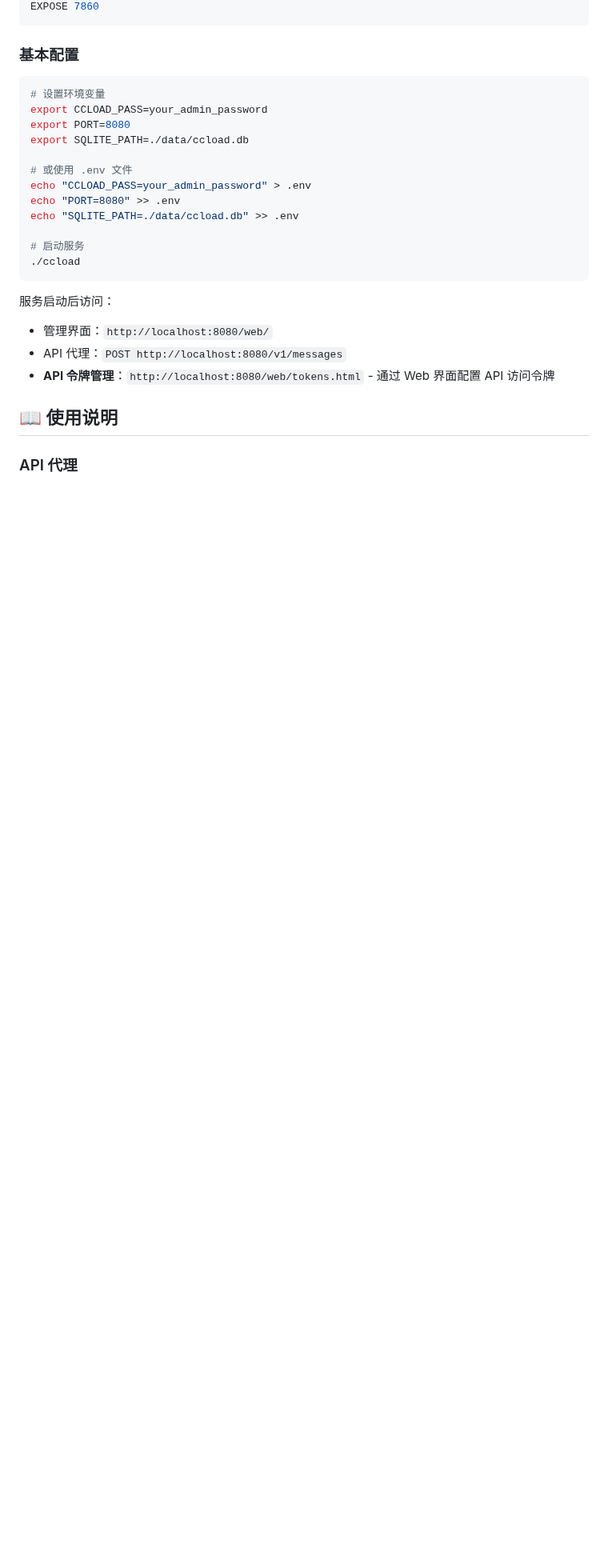
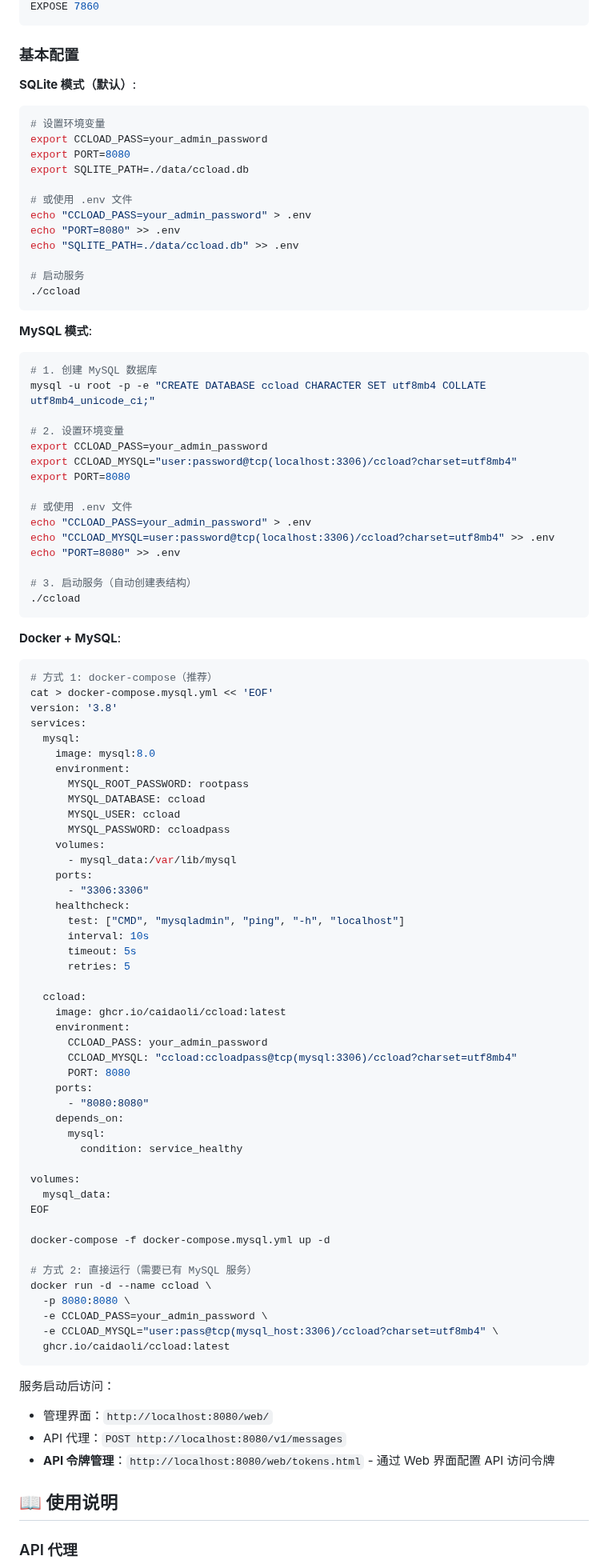
Before and after one commit to caidaoli/ccLoad, a Markdown page: README.md, the part around one of its changes. Shown at 80% size. GitHub-like rendering; blank space fills up the shorter version.

````diff
--- a/README.md
+++ b/README.md
@@ -348,6 +352,7 @@ EXPOSE 7860
 
 ### 基本配置
 
+**SQLite 模式（默认）**:
 ```bash
 # 设置环境变量
 export CCLOAD_PASS=your_admin_password
@@ -361,6 +366,74 @@ echo "SQLITE_PATH=./data/ccload.db" >> .env
 
 # 启动服务
 ./ccload
+```
+
+**MySQL 模式**:
+```bash
+# 1. 创建 MySQL 数据库
+mysql -u root -p -e "CREATE DATABASE ccload CHARACTER SET utf8mb4 COLLATE utf8mb4_unicode_ci;"
+
+# 2. 设置环境变量
+export CCLOAD_PASS=your_admin_password
+export CCLOAD_MYSQL="user:password@tcp(localhost:3306)/ccload?charset=utf8mb4"
+export PORT=8080
+
+# 或使用 .env 文件
+echo "CCLOAD_PASS=your_admin_password" > .env
+echo "CCLOAD_MYSQL=user:password@tcp(localhost:3306)/ccload?charset=utf8mb4" >> .env
+echo "PORT=8080" >> .env
+
+# 3. 启动服务（自动创建表结构）
+./ccload
+```
+
+**Docker + MySQL**:
+```bash
+# 方式 1: docker-compose（推荐）
+cat > docker-compose.mysql.yml << 'EOF'
+version: '3.8'
+services:
+  mysql:
+    image: mysql:8.0
+    environment:
+      MYSQL_ROOT_PASSWORD: rootpass
+      MYSQL_DATABASE: ccload
+      MYSQL_USER: ccload
+      MYSQL_PASSWORD: ccloadpass
+    volumes:
+      - mysql_data:/var/lib/mysql
+    ports:
+      - "3306:3306"
+    healthcheck:
+      test: ["CMD", "mysqladmin", "ping", "-h", "localhost"]
+      interval: 10s
+      timeout: 5s
+      retries: 5
+
+  ccload:
+    image: ghcr.io/caidaoli/ccload:latest
+    environment:
+      CCLOAD_PASS: your_admin_password
+      CCLOAD_MYSQL: "ccload:ccloadpass@tcp(mysql:3306)/ccload?charset=utf8mb4"
+      PORT: 8080
+    ports:
+      - "8080:8080"
+    depends_on:
+      mysql:
+        condition: service_healthy
+
+volumes:
+  mysql_data:
+EOF
+
+docker-compose -f docker-compose.mysql.yml up -d
+
+# 方式 2: 直接运行（需要已有 MySQL 服务）
+docker run -d --name ccload \
+  -p 8080:8080 \
+  -e CCLOAD_PASS=your_admin_password \
+  -e CCLOAD_MYSQL="user:pass@tcp(mysql_host:3306)/ccload?charset=utf8mb4" \
+  ghcr.io/caidaoli/ccload:latest
 ```
 
 服务启动后访问：
````
Also changed, not shown: other parts of README.md (+45 -14 lines).
